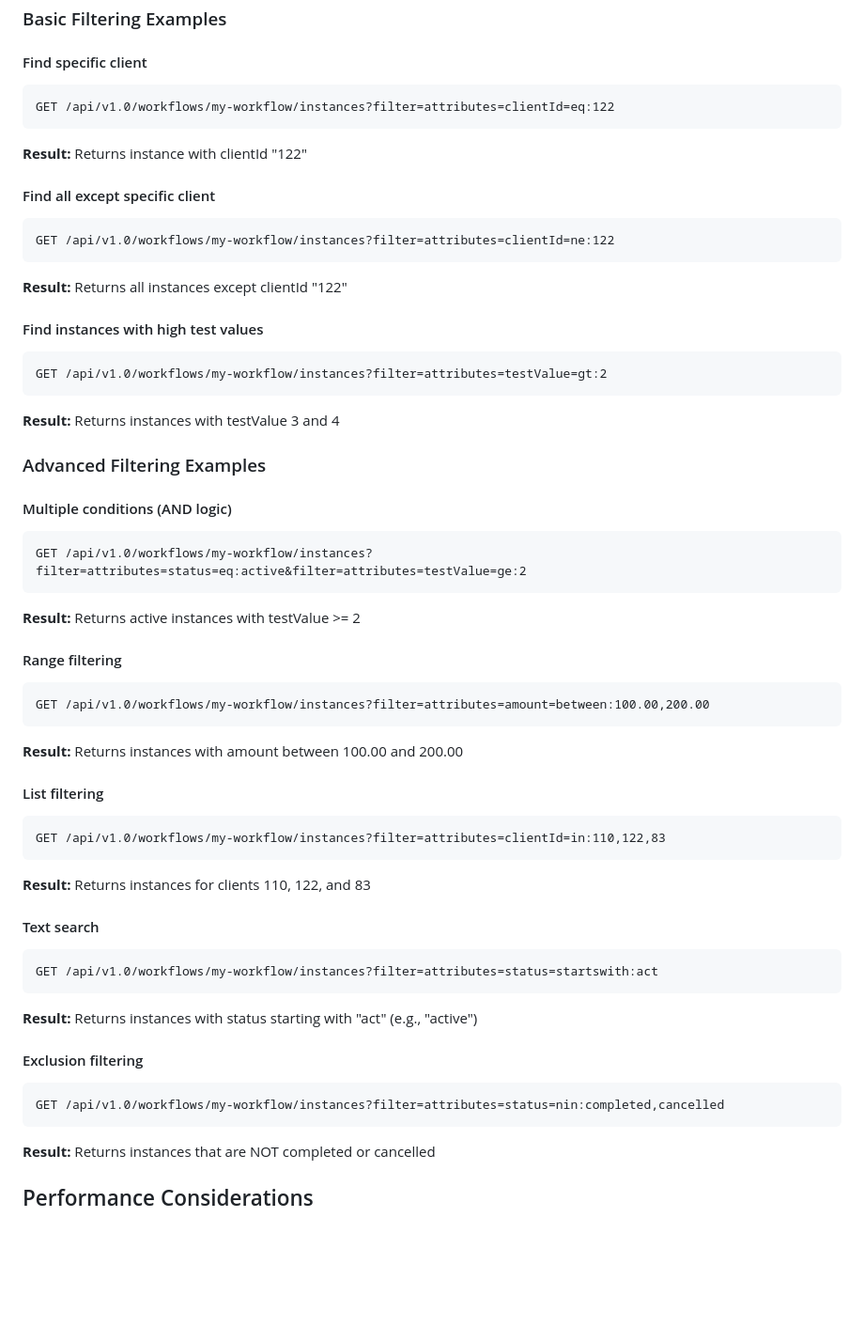
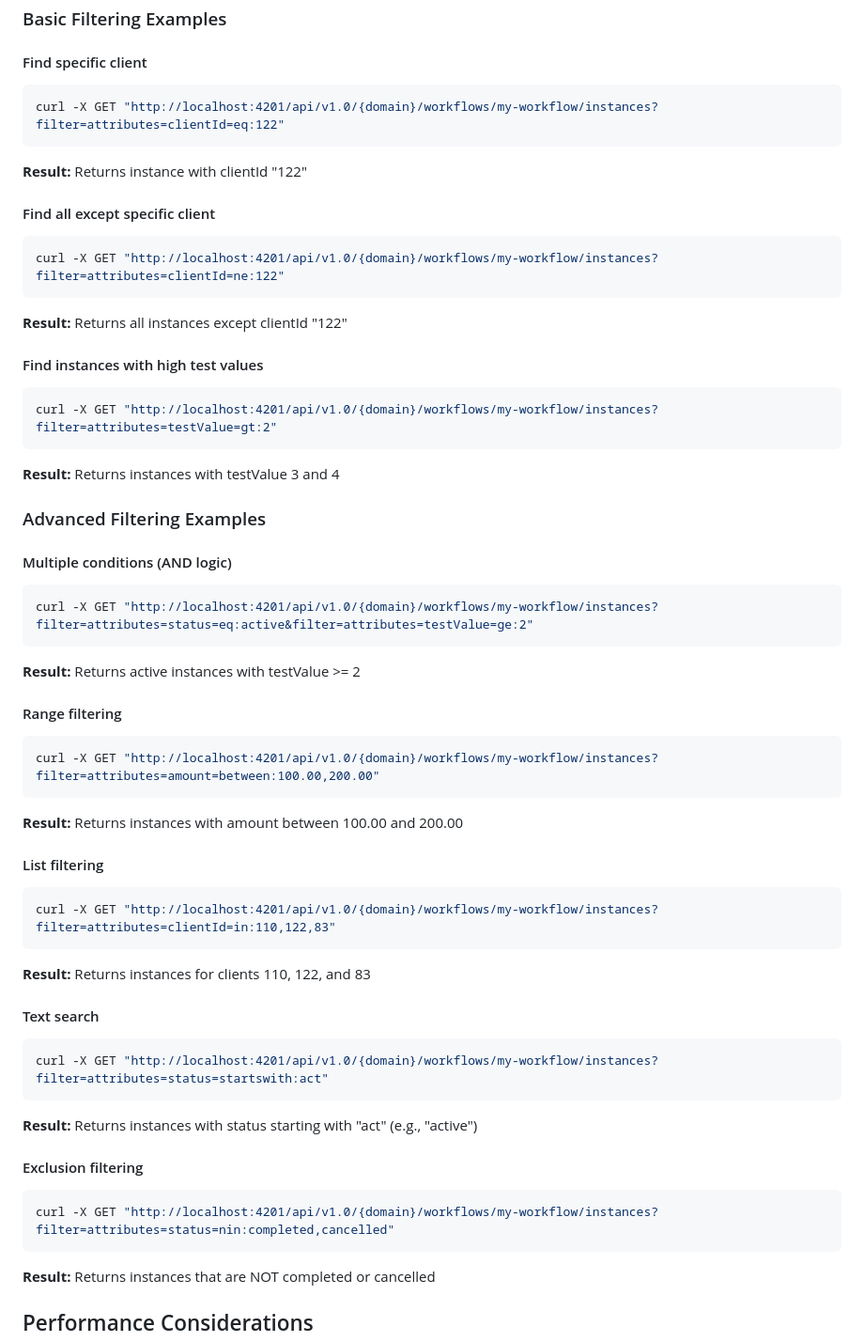
Before and after one commit to MaoTun1/vnext, a Markdown page: docs/instance-filtering.md, the part around the change. Shown at 94% size. Drawn GitHub-style; blank space fills up the shorter version.

Commit message:
Delete unnecessary content type and use curl instead of http get

````diff
--- a/docs/instance-filtering.md
+++ b/docs/instance-filtering.md
@@ -136,52 +136,52 @@ Consider these workflow instances with the following `InstanceData.Data`:
 ### Basic Filtering Examples
 
 #### Find specific client
-```
-GET /api/v1.0/workflows/my-workflow/instances?filter=attributes=clientId=eq:122
+```bash
+curl -X GET "http://localhost:4201/api/v1.0/{domain}/workflows/my-workflow/instances?filter=attributes=clientId=eq:122"
 ```
 **Result:** Returns instance with clientId "122"
 
 #### Find all except specific client
-```
-GET /api/v1.0/workflows/my-workflow/instances?filter=attributes=clientId=ne:122
+```bash
+curl -X GET "http://localhost:4201/api/v1.0/{domain}/workflows/my-workflow/instances?filter=attributes=clientId=ne:122"
 ```
 **Result:** Returns all instances except clientId "122"
 
 #### Find instances with high test values
-```
-GET /api/v1.0/workflows/my-workflow/instances?filter=attributes=testValue=gt:2
+```bash
+curl -X GET "http://localhost:4201/api/v1.0/{domain}/workflows/my-workflow/instances?filter=attributes=testValue=gt:2"
 ```
 **Result:** Returns instances with testValue 3 and 4
 
 ### Advanced Filtering Examples
 
 #### Multiple conditions (AND logic)
-```
-GET /api/v1.0/workflows/my-workflow/instances?filter=attributes=status=eq:active&filter=attributes=testValue=ge:2
+```bash
+curl -X GET "http://localhost:4201/api/v1.0/{domain}/workflows/my-workflow/instances?filter=attributes=status=eq:active&filter=attributes=testValue=ge:2"
 ```
 **Result:** Returns active instances with testValue >= 2
 
 #### Range filtering
-```
-GET /api/v1.0/workflows/my-workflow/instances?filter=attributes=amount=between:100.00,200.00
+```bash
+curl -X GET "http://localhost:4201/api/v1.0/{domain}/workflows/my-workflow/instances?filter=attributes=amount=between:100.00,200.00"
 ```
 **Result:** Returns instances with amount between 100.00 and 200.00
 
 #### List filtering
-```
-GET /api/v1.0/workflows/my-workflow/instances?filter=attributes=clientId=in:110,122,83
+```bash
+curl -X GET "http://localhost:4201/api/v1.0/{domain}/workflows/my-workflow/instances?filter=attributes=clientId=in:110,122,83"
 ```
 **Result:** Returns instances for clients 110, 122, and 83
 
 #### Text search
-```
-GET /api/v1.0/workflows/my-workflow/instances?filter=attributes=status=startswith:act
+```bash
+curl -X GET "http://localhost:4201/api/v1.0/{domain}/workflows/my-workflow/instances?filter=attributes=status=startswith:act"
 ```
 **Result:** Returns instances with status starting with "act" (e.g., "active")
 
 #### Exclusion filtering
-```
-GET /api/v1.0/workflows/my-workflow/instances?filter=attributes=status=nin:completed,cancelled
+```bash
+curl -X GET "http://localhost:4201/api/v1.0/{domain}/workflows/my-workflow/instances?filter=attributes=status=nin:completed,cancelled"
 ```
 **Result:** Returns instances that are NOT completed or cancelled
 
````
